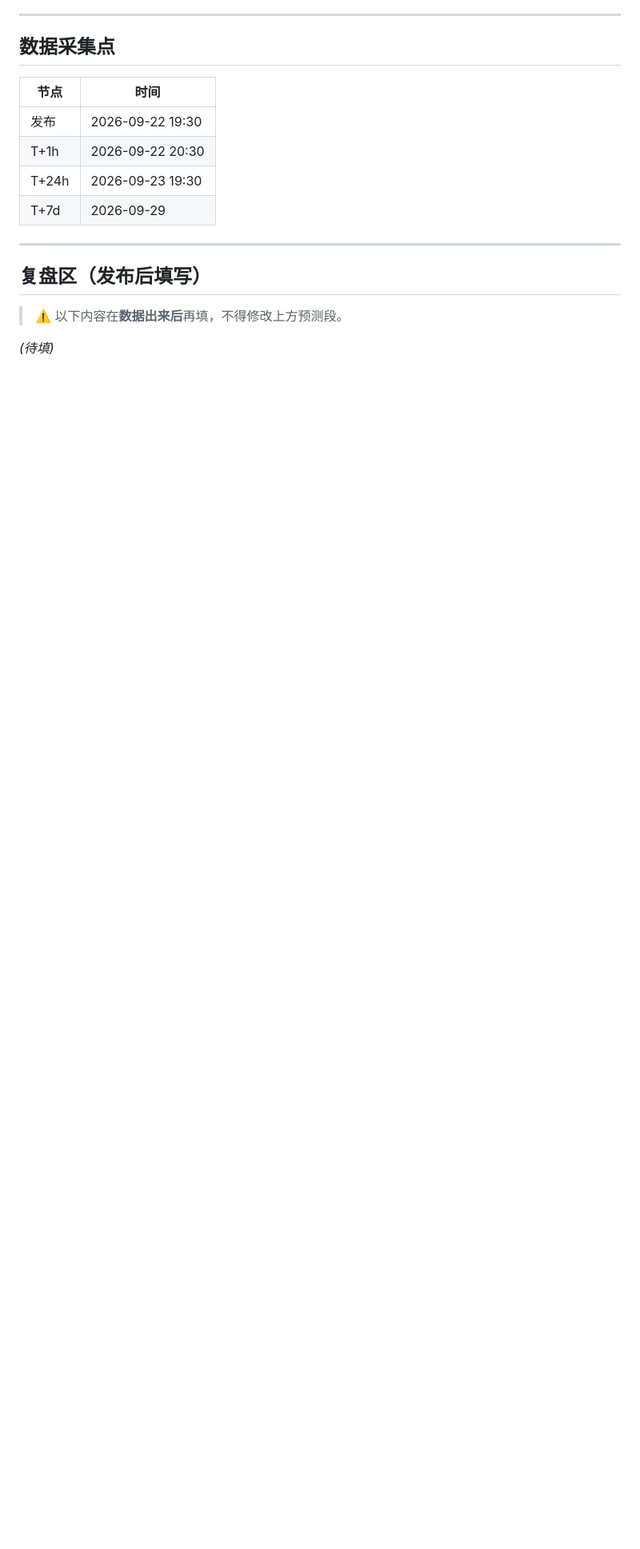
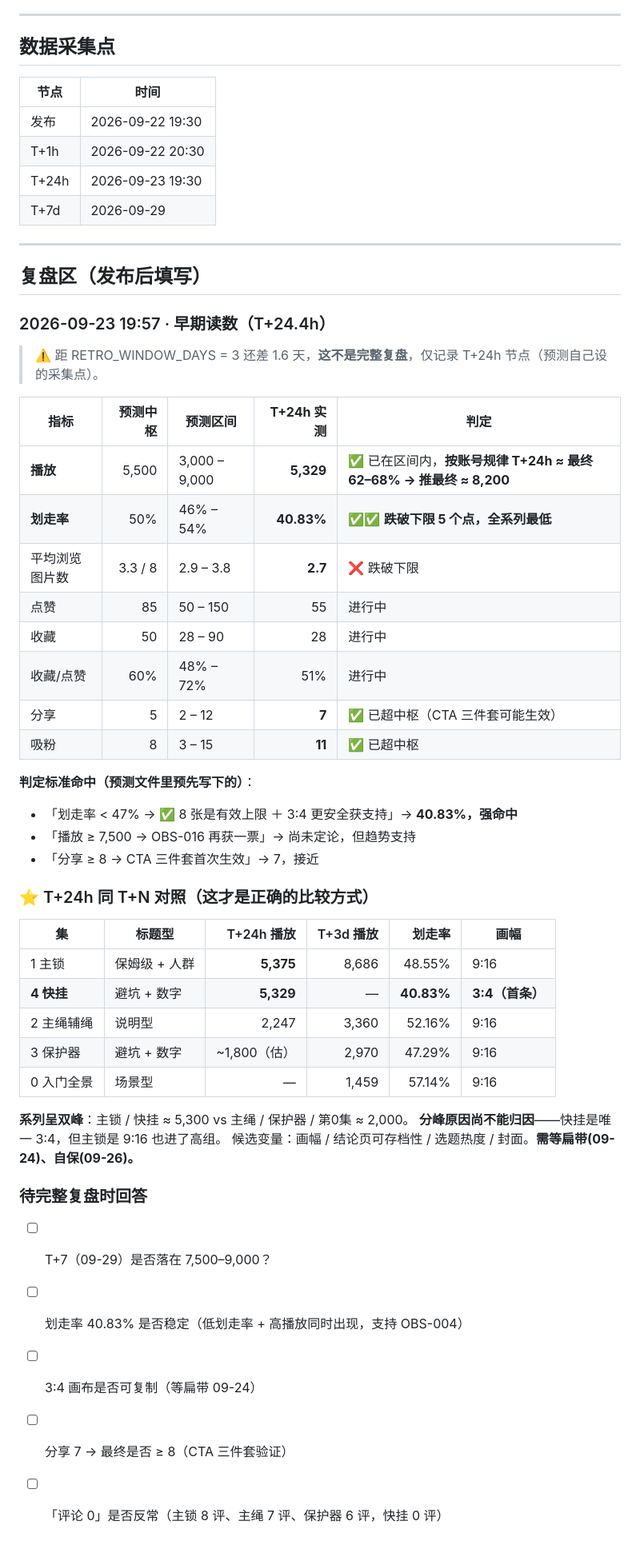
Before and after one commit to JFClimbing/jfclimbing-content-system, a Markdown page: workspace/predictions/2026-09-18_第04集_快挂.md, the part around the change. Shown at 80% size. GitHub-like rendering; blank space fills up the shorter version.

Commit message:
chore(data): 更新 2026-09-18_第04集_快挂.md

```diff
--- a/workspace/predictions/2026-09-18_第04集_快挂.md
+++ b/workspace/predictions/2026-09-18_第04集_快挂.md
@@ -118,6 +118,44 @@
 
 ## 复盘区（发布后填写）
 
-> ⚠️ 以下内容在**数据出来后**再填，不得修改上方预测段。
+### 2026-09-23 19:57 · 早期读数（T+24.4h）
 
-*(待填)*
+> ⚠️ 距 RETRO_WINDOW_DAYS = 3 还差 1.6 天，**这不是完整复盘**，仅记录 T+24h 节点（预测自己设的采集点）。
+
+| 指标 | 预测中枢 | 预测区间 | **T+24h 实测** | 判定 |
+|---|---:|---|---:|---|
+| **播放** | 5,500 | 3,000 – 9,000 | **5,329** | ✅ 已在区间内，**按账号规律 T+24h ≈ 最终 62–68% → 推最终 ≈ 8,200** |
+| **划走率** | 50% | 46% – 54% | **40.83%** | ✅✅ **跌破下限 5 个点，全系列最低** |
+| 平均浏览图片数 | 3.3 / 8 | 2.9 – 3.8 | **2.7** | ❌ 跌破下限 |
+| 点赞 | 85 | 50 – 150 | 55 | 进行中 |
+| 收藏 | 50 | 28 – 90 | 28 | 进行中 |
+| 收藏/点赞 | 60% | 48% – 72% | 51% | 进行中 |
+| 分享 | 5 | 2 – 12 | **7** | ✅ 已超中枢（CTA 三件套可能生效） |
+| 吸粉 | 8 | 3 – 15 | **11** | ✅ 已超中枢 |
+
+**判定标准命中（预测文件里预先写下的）**：
+- 「划走率 < 47% → ✅ 8 张是有效上限 ＋ 3:4 更安全获支持」→ **40.83%，强命中**
+- 「播放 ≥ 7,500 → OBS-016 再获一票」→ 尚未定论，但趋势支持
+- 「分享 ≥ 8 → CTA 三件套首次生效」→ 7，接近
+
+### ⭐ T+24h 同 T+N 对照（这才是正确的比较方式）
+
+| 集 | 标题型 | T+24h 播放 | T+3d 播放 | 划走率 | 画幅 |
+|---|---|---:|---:|---:|---|
+| 1 主锁 | 保姆级 + 人群 | **5,375** | 8,686 | 48.55% | 9:16 |
+| **4 快挂** | 避坑 + 数字 | **5,329** | — | **40.83%** | **3:4（首条）** |
+| 2 主绳辅绳 | 说明型 | 2,247 | 3,360 | 52.16% | 9:16 |
+| 3 保护器 | 避坑 + 数字 | ~1,800（估） | 2,970 | 47.29% | 9:16 |
+| 0 入门全景 | 场景型 | — | 1,459 | 57.14% | 9:16 |
+
+**系列呈双峰**：主锁 / 快挂 ≈ 5,300 vs 主绳 / 保护器 / 第0集 ≈ 2,000。
+**分峰原因尚不能归因**——快挂是唯一 3:4，但主锁是 9:16 也进了高组。
+候选变量：画幅 / 结论页可存档性 / 选题热度 / 封面。**需等扁带(09-24)、自保(09-26)。**
+
+### 待完整复盘时回答
+
+- [ ] T+7（09-29）是否落在 7,500–9,000？
+- [ ] 划走率 40.83% 是否稳定（低划走率 + 高播放同时出现，支持 OBS-004）
+- [ ] 3:4 画布是否可复制（等扁带 09-24）
+- [ ] 分享 7 → 最终是否 ≥ 8（CTA 三件套验证）
+- [ ] 「评论 0」是否反常（主锁 8 评、主绳 7 评、保护器 6 评，快挂 0 评）
```
